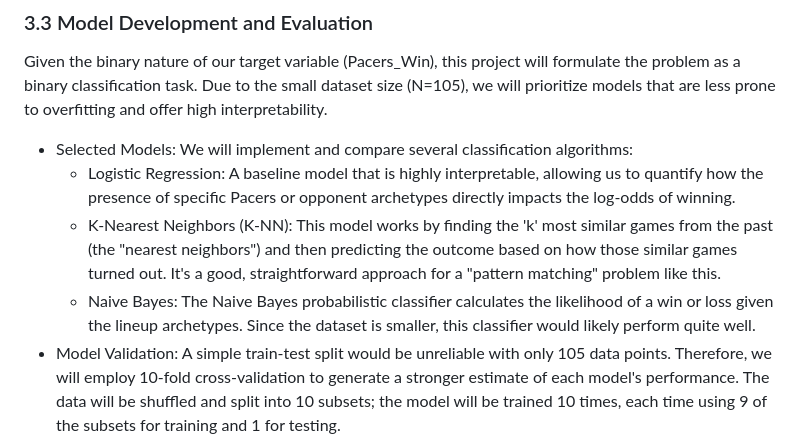
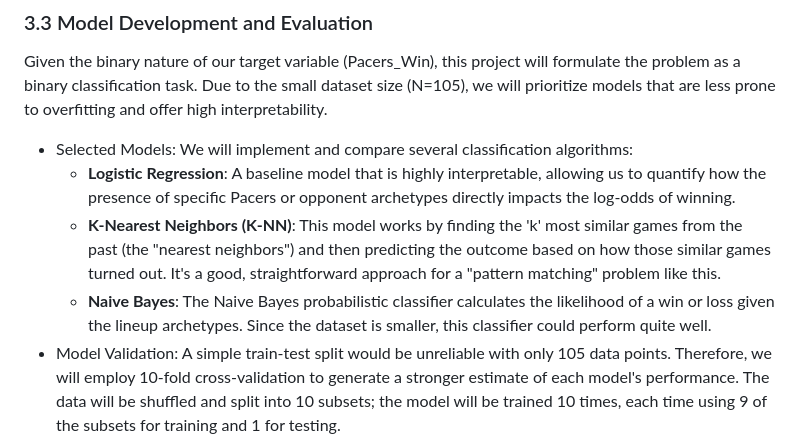
Before and after one commit to gilmore-ec/data-mining-group-project, a Markdown page: proposal.md, the part around the change. Drawn GitHub-style.

Commit message:
Add some formatting to 3.3

```diff
--- a/proposal.md
+++ b/proposal.md
@@ -48,9 +48,9 @@ This approach directly models the interaction of lineup archetypes, addressing t
 Given the binary nature of our target variable (Pacers_Win), this project will formulate the problem as a binary classification task. Due to the small dataset size (N=105), we will prioritize models that are less prone to overfitting and offer high interpretability.
 
 - Selected Models: We will implement and compare several classification algorithms:
-  - Logistic Regression: A baseline model that is highly interpretable, allowing us to quantify how the presence of specific Pacers or opponent archetypes directly impacts the log-odds of winning.
-  - K-Nearest Neighbors (K-NN): This model works by finding the 'k' most similar games from the past (the "nearest neighbors") and then predicting the outcome based on how those similar games turned out. It's a good, straightforward approach for a "pattern matching" problem like this.
-  - Naive Bayes: The Naive Bayes probabilistic classifier calculates the likelihood of a win or loss given the lineup archetypes. Since the dataset is smaller, this classifier would likely perform quite well.
+  - **Logistic Regression**: A baseline model that is highly interpretable, allowing us to quantify how the presence of specific Pacers or opponent archetypes directly impacts the log-odds of winning.
+  - **K-Nearest Neighbors (K-NN)**: This model works by finding the 'k' most similar games from the past (the "nearest neighbors") and then predicting the outcome based on how those similar games turned out. It's a good, straightforward approach for a "pattern matching" problem like this.
+  - **Naive Bayes**: The Naive Bayes probabilistic classifier calculates the likelihood of a win or loss given the lineup archetypes. Since the dataset is smaller, this classifier could perform quite well.
 - Model Validation: A simple train-test split would be unreliable with only 105 data points. Therefore, we will employ 10-fold cross-validation to generate a stronger estimate of each model's performance. The data will be shuffled and split into 10 subsets; the model will be trained 10 times, each time using 9 of the subsets for training and 1 for testing.
 - Evaluation Metrics: Model performance will be assessed using a suite of standard classification metrics:
   - Accuracy: The overall percentage of correctly predicted game outcomes.
```
